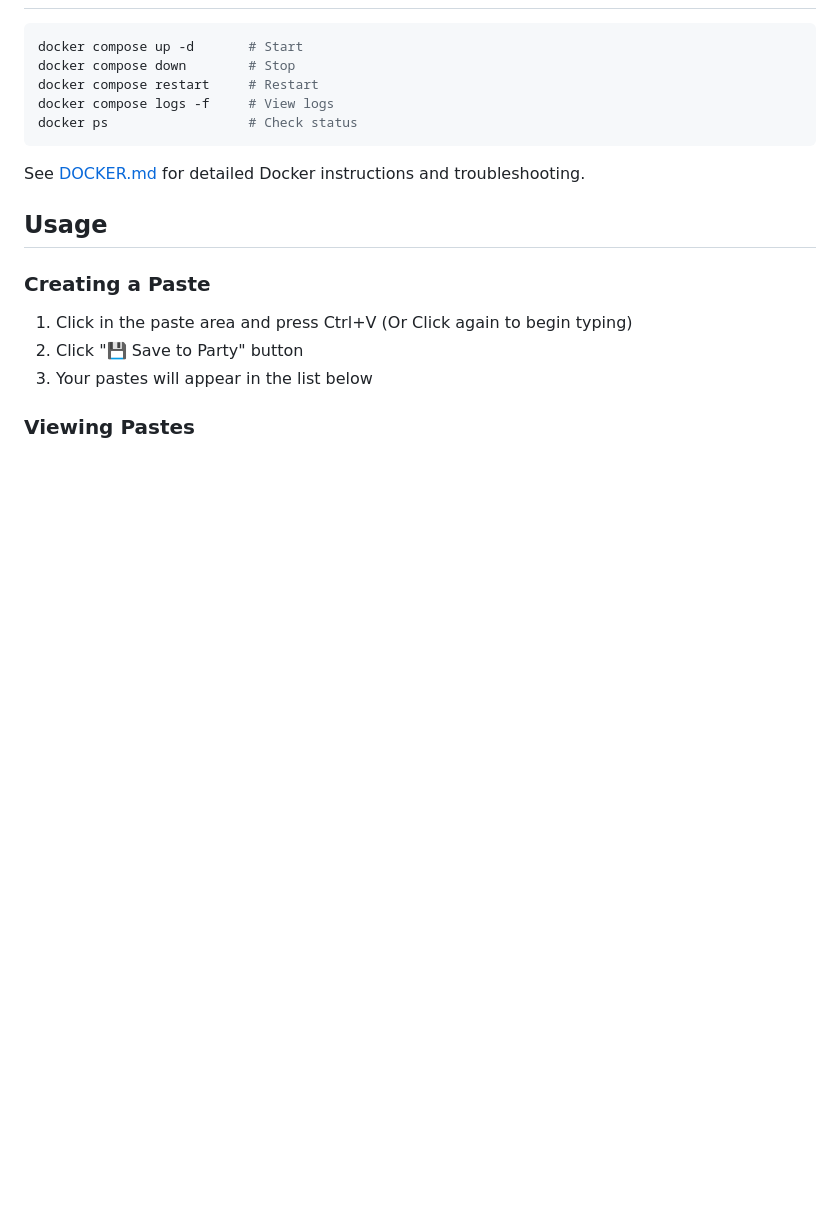
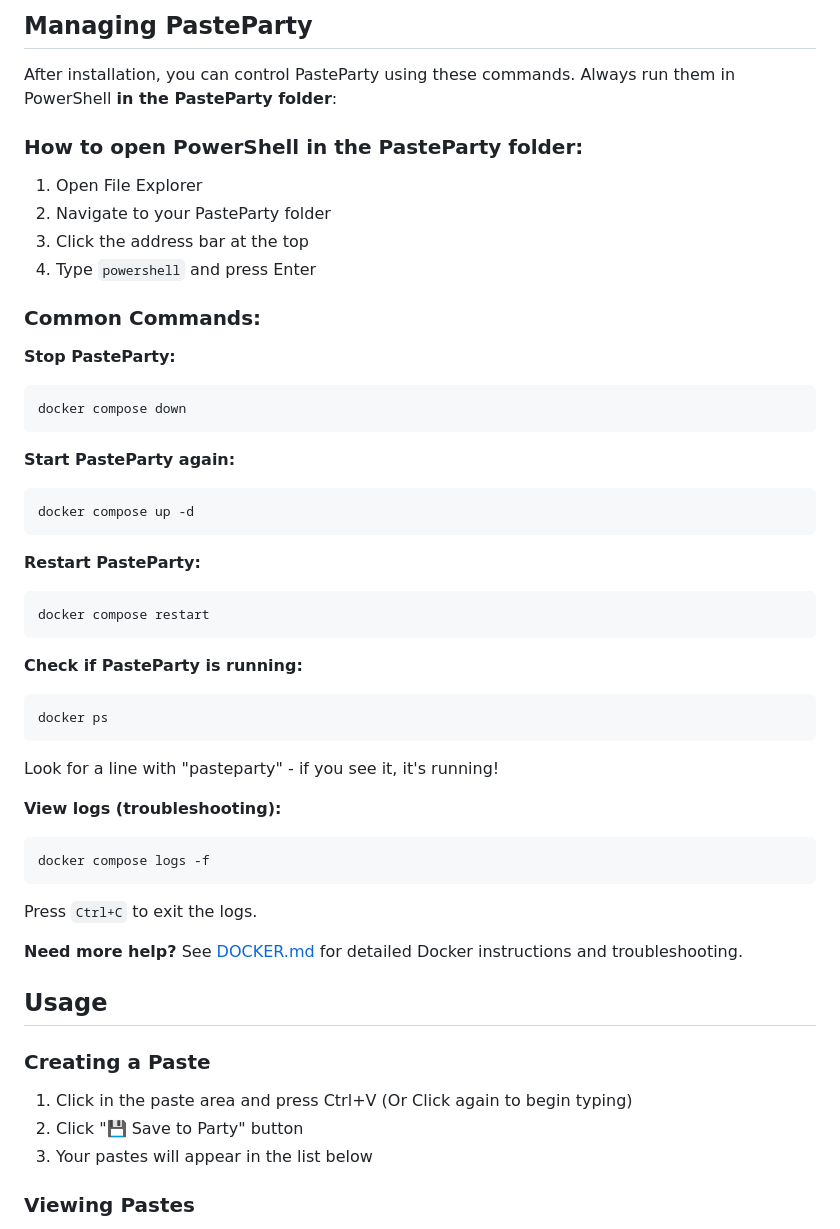
Before and after one commit to richard1912/PasteParty, a Markdown page: README.md, the part around one of its changes. Rendered like a GitHub page; blank space fills up the shorter version.

````diff
--- a/README.md
+++ b/README.md
@@ -47,12 +85,43 @@ PasteParty runs on Docker Desktop for easy setup:
+## Managing PasteParty
+
+After installation, you can control PasteParty using these commands. Always run them in PowerShell **in the PasteParty folder**:
+
+### How to open PowerShell in the PasteParty folder:
+1. Open File Explorer
+2. Navigate to your PasteParty folder
+3. Click the address bar at the top
+4. Type `powershell` and press Enter
+
+### Common Commands:
+
+**Stop PasteParty:**
 ```bash
-docker compose up -d       # Start
-docker compose down        # Stop
-docker compose restart     # Restart
-docker compose logs -f     # View logs
-docker ps                  # Check status
+docker compose down
 ```
 
-See [DOCKER.md](DOCKER.md) for detailed Docker instructions and troubleshooting.
+**Start PasteParty again:**
+```bash
+docker compose up -d
+```
+
+**Restart PasteParty:**
+```bash
+docker compose restart
+```
+
+**Check if PasteParty is running:**
+```bash
+docker ps
+```
+Look for a line with "pasteparty" - if you see it, it's running!
+
+**View logs (troubleshooting):**
+```bash
+docker compose logs -f
+```
+Press `Ctrl+C` to exit the logs.
+
+**Need more help?** See [DOCKER.md](DOCKER.md) for detailed Docker instructions and troubleshooting.
 
 ## Usage
 
````
Also changed, not shown: other parts of README.md (+76 -24 lines).
